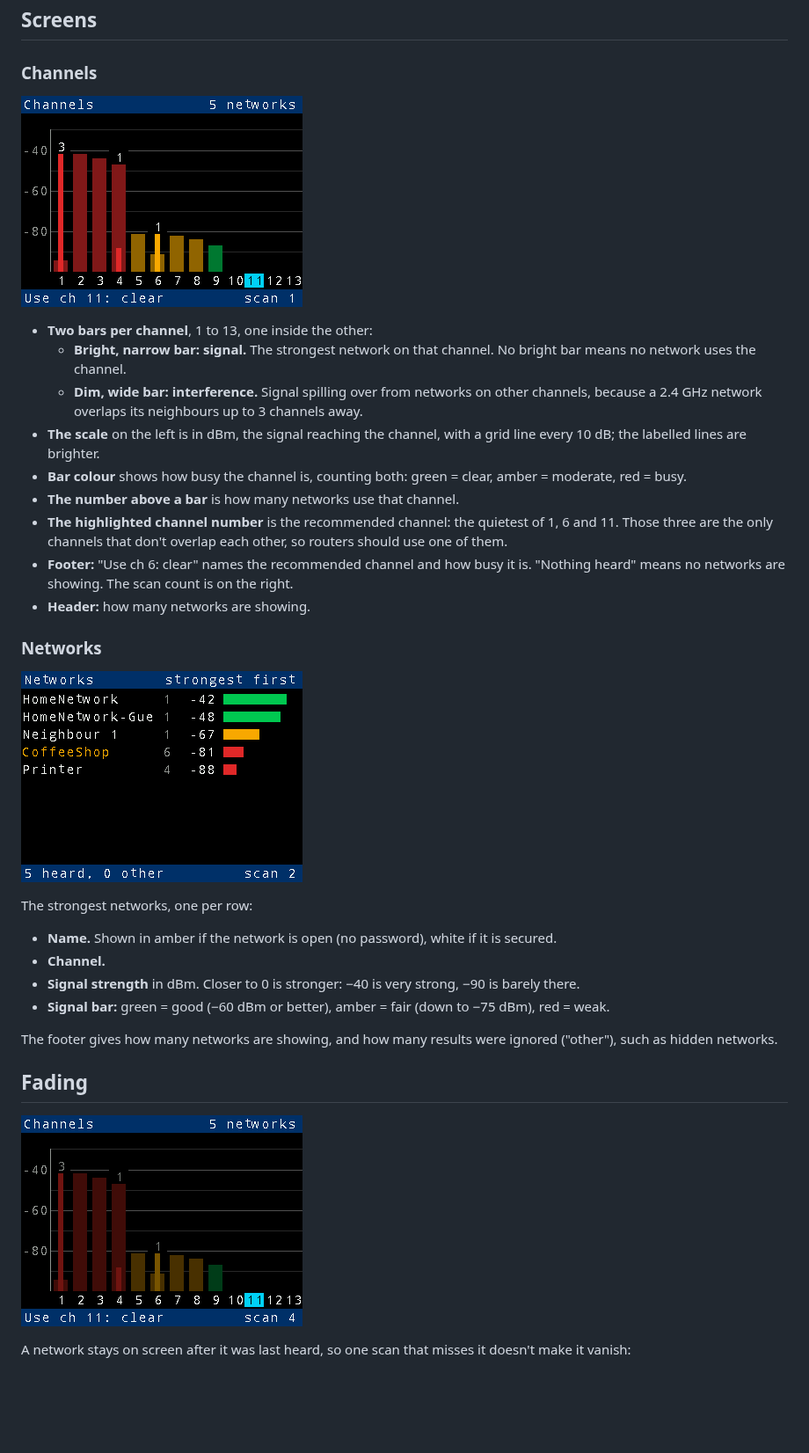
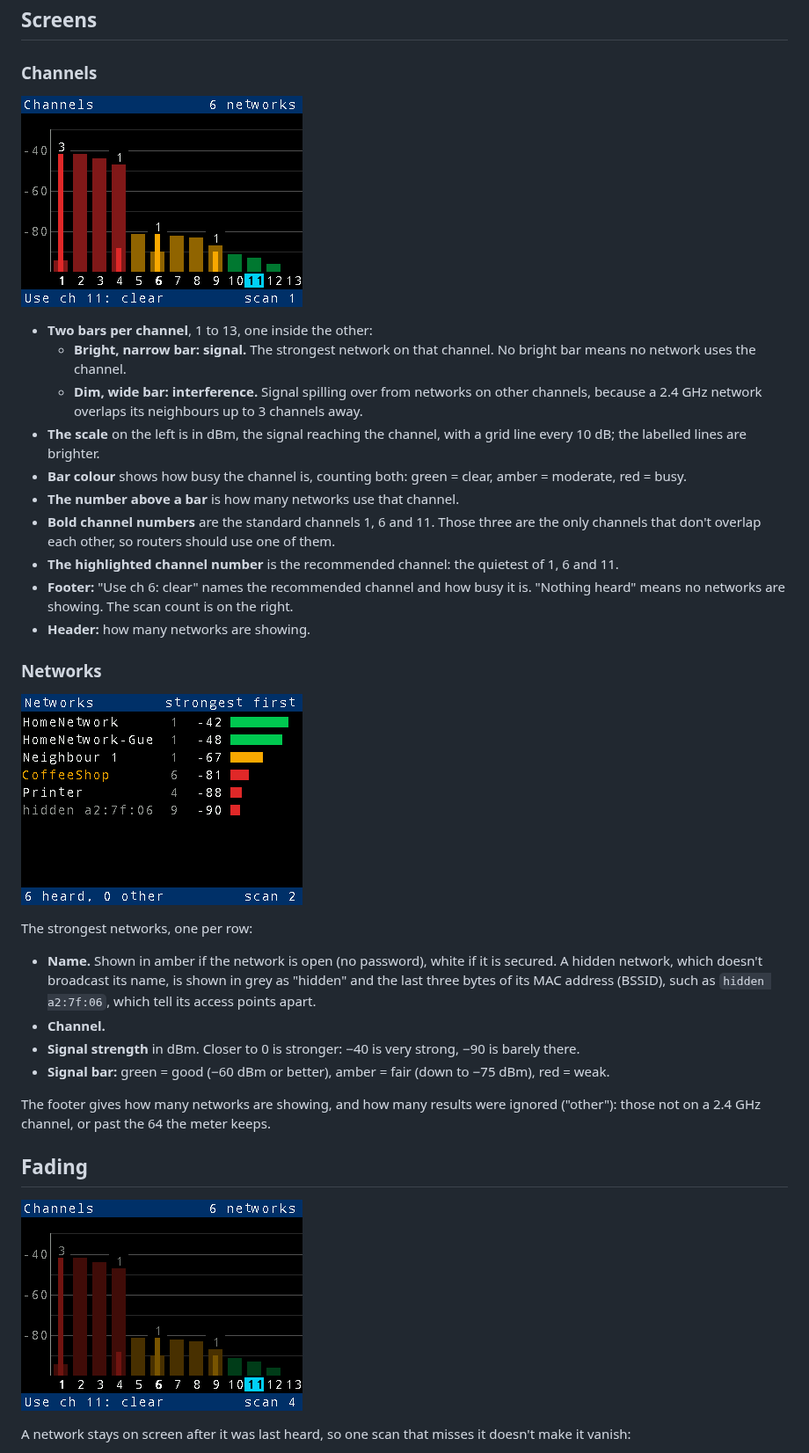
Before and after one commit to Rob-McKay/pico-w-network-meter, a Markdown page: docs/USAGE.md, the part around the change. Shown at 88% size. Rendered like a GitHub page; pictures changed too: docs/screens/channels.png, docs/screens/faded.png, docs/screens/networks.png; blank space fills up the shorter version.

```diff
--- a/docs/USAGE.md
+++ b/docs/USAGE.md
@@ -40,9 +40,11 @@ The four buttons are beside the screen, two on each side.
 - **Bar colour** shows how busy the channel is, counting both:
   green = clear, amber = moderate, red = busy.
 - **The number above a bar** is how many networks use that channel.
+- **Bold channel numbers** are the standard channels 1, 6 and 11. Those
+  three are the only channels that don't overlap each other, so routers
+  should use one of them.
 - **The highlighted channel number** is the recommended channel: the
-  quietest of 1, 6 and 11. Those three are the only channels that don't
-  overlap each other, so routers should use one of them.
+  quietest of 1, 6 and 11.
 - **Footer:** "Use ch 6: clear" names the recommended channel and how busy
   it is. "Nothing heard" means no networks are showing. The scan count is
   on the right.
@@ -55,7 +57,9 @@ The four buttons are beside the screen, two on each side.
 The strongest networks, one per row:
 
 - **Name.** Shown in amber if the network is open (no password), white
-  if it is secured.
+  if it is secured. A hidden network, which doesn't broadcast its name, is
+  shown in grey as "hidden" and the last three bytes of its MAC address
+  (BSSID), such as `hidden a2:7f:06`, which tell its access points apart.
 - **Channel.**
 - **Signal strength** in dBm. Closer to 0 is stronger: −40 is very strong,
   −90 is barely there.
@@ -63,7 +67,8 @@ The strongest networks, one per row:
   −75 dBm), red = weak.
 
 The footer gives how many networks are showing, and how many results were
-ignored ("other"), such as hidden networks.
+ignored ("other"): those not on a 2.4 GHz channel, or past the 64 the
+meter keeps.
 
 ## Fading
 
```
Also changed, not shown: README.md (+8 -5 lines), 11 other files.
